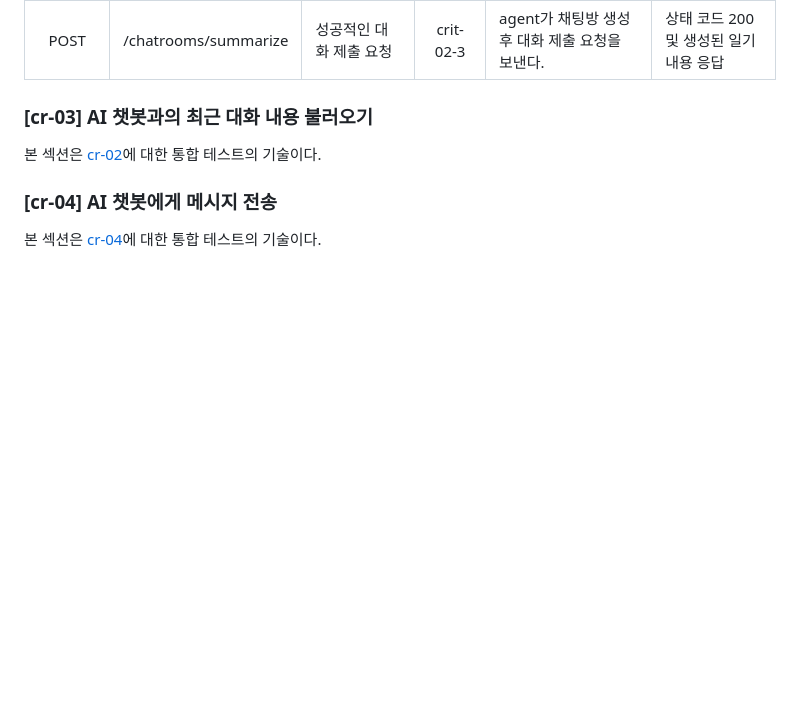
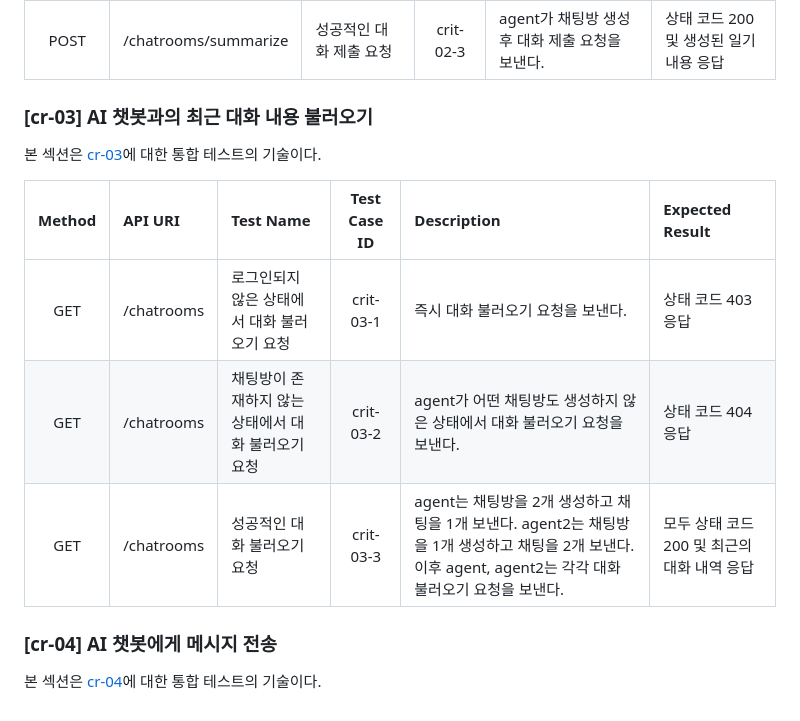
Before and after one commit to Yush1nk1m/Empathy_Diary, a Markdown page: docs/IntegrationTest.md, the part around the change. Drawn GitHub-style; blank space fills up the shorter version.

Commit message:
Docs: [cr-03] 통합 테스트 기술 작성

```diff
--- a/docs/IntegrationTest.md
+++ b/docs/IntegrationTest.md
@@ -253,7 +253,13 @@
 
 ### [cr-03] AI 챗봇과의 최근 대화 내용 불러오기
 
-본 섹션은 [cr-02](./API.md#cr-03-ai-챗봇과의-최근-대화-내용-불러오기)에 대한 통합 테스트의 기술이다.
+본 섹션은 [cr-03](./API.md#cr-03-ai-챗봇과의-최근-대화-내용-불러오기)에 대한 통합 테스트의 기술이다.
+
+| Method | API URI | Test Name | Test Case ID | Description | Expected Result |
+| :--: | :-- | :-- | :--: | :-- | :-- |
+| GET | /chatrooms | 로그인되지 않은 상태에서 대화 불러오기 요청 | crit-03-1 | 즉시 대화 불러오기 요청을 보낸다. | 상태 코드 403 응답 |
+| GET | /chatrooms | 채팅방이 존재하지 않는 상태에서 대화 불러오기 요청 | crit-03-2 | agent가 어떤 채팅방도 생성하지 않은 상태에서 대화 불러오기 요청을 보낸다. | 상태 코드 404 응답 |
+| GET | /chatrooms | 성공적인 대화 불러오기 요청 | crit-03-3 | agent는 채팅방을 2개 생성하고 채팅을 1개 보낸다. agent2는 채팅방을 1개 생성하고 채팅을 2개 보낸다. 이후 agent, agent2는 각각 대화 불러오기 요청을 보낸다. | 모두 상태 코드 200 및 최근의 대화 내역 응답 |
 
 ### [cr-04] AI 챗봇에게 메시지 전송
 
```
Also changed, not shown: docs/UnitTest.md (+1 -1 lines).
